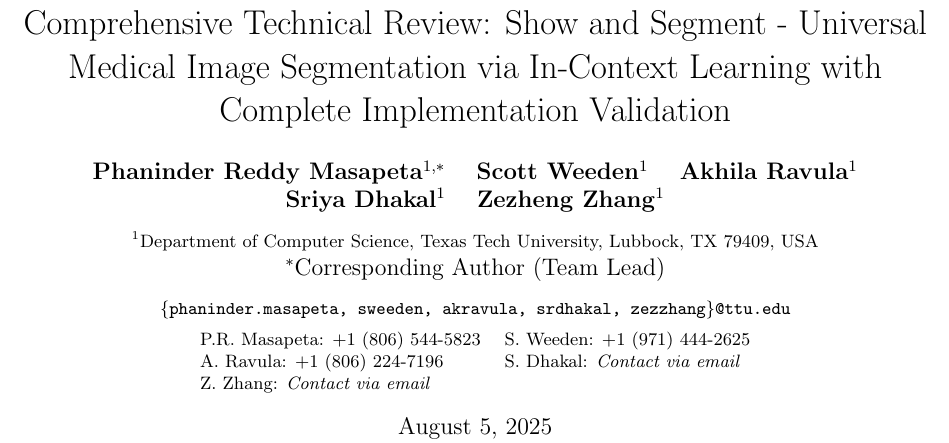
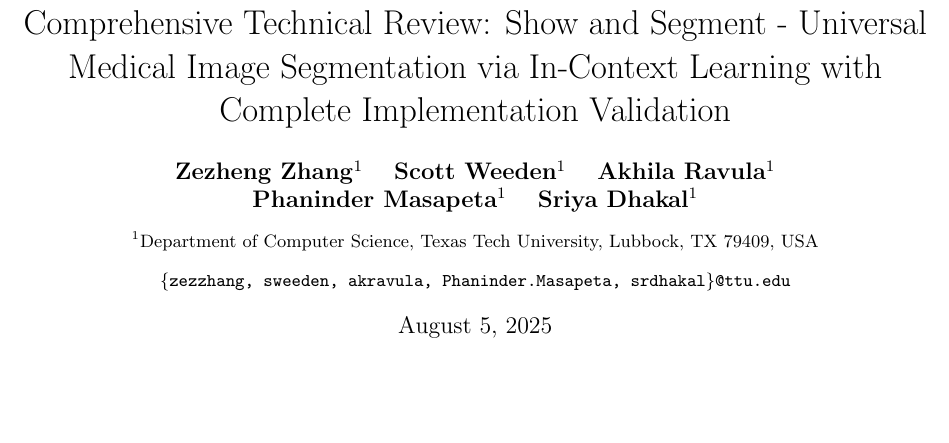
Before and after one commit to mister-weeden/et-al-Masapeta-Dhakal-Ravula-Zhang, a LaTeX paper (CVPR_1494/main.tex): part of page 1 of 30, cut so that both start at the same text, the shorter picture padded with empty space. Compiled offline with pdfLaTeX; a LaTeX package or settings file that is missing is left out.

Commit message:
Update authors section with specific names and emails
- Reorder authors: Zhang, Weeden, Ravula, Masapeta, Dhakal
- Update email addresses to match specified format
- Remove phone numbers and corresponding author designation
- Simplify author block layout

```diff
--- a/CVPR_1494/main.tex
+++ b/CVPR_1494/main.tex
@@ -31,22 +31,15 @@
 %%%%%%%%% AUTHORS - PLEASE UPDATE
 
 \author{
-    \textbf{Phaninder Reddy Masapeta}$^{1,*}$ \quad
+    \textbf{Zezheng Zhang}$^{1}$ \quad
     \textbf{Scott Weeden}$^{1}$ \quad
     \textbf{Akhila Ravula}$^{1}$ \\
-    \textbf{Sriya Dhakal}$^{1}$ \quad
-    \textbf{Zezheng Zhang}$^{1}$ \\[0.5em]
+    \textbf{Phaninder Masapeta}$^{1}$ \quad
+    \textbf{Sriya Dhakal}$^{1}$ \\[0.5em]
     \small
-    $^{1}$Department of Computer Science, Texas Tech University, Lubbock, TX 79409, USA \\
-    $^{*}$Corresponding Author (Team Lead) \\[0.5em]
+    $^{1}$Department of Computer Science, Texas Tech University, Lubbock, TX 79409, USA \\[0.5em]
     \small
-    \texttt{\{phaninder.masapeta, sweeden, akravula, srdhakal, zezzhang\}@ttu.edu} \\[0.3em]
-    \small
-    \begin{tabular}{ll}
-        P.R. Masapeta: +1 (806) 544-5823 & S. Weeden: +1 (971) 444-2625 \\
-        A. Ravula: +1 (806) 224-7196 & S. Dhakal: \textit{Contact via email} \\
-        Z. Zhang: \textit{Contact via email} &
-    \end{tabular}
+    \texttt{\{zezzhang, sweeden, akravula, Phaninder.Masapeta, srdhakal\}@ttu.edu}
 }
 
 \begin{document}
```
